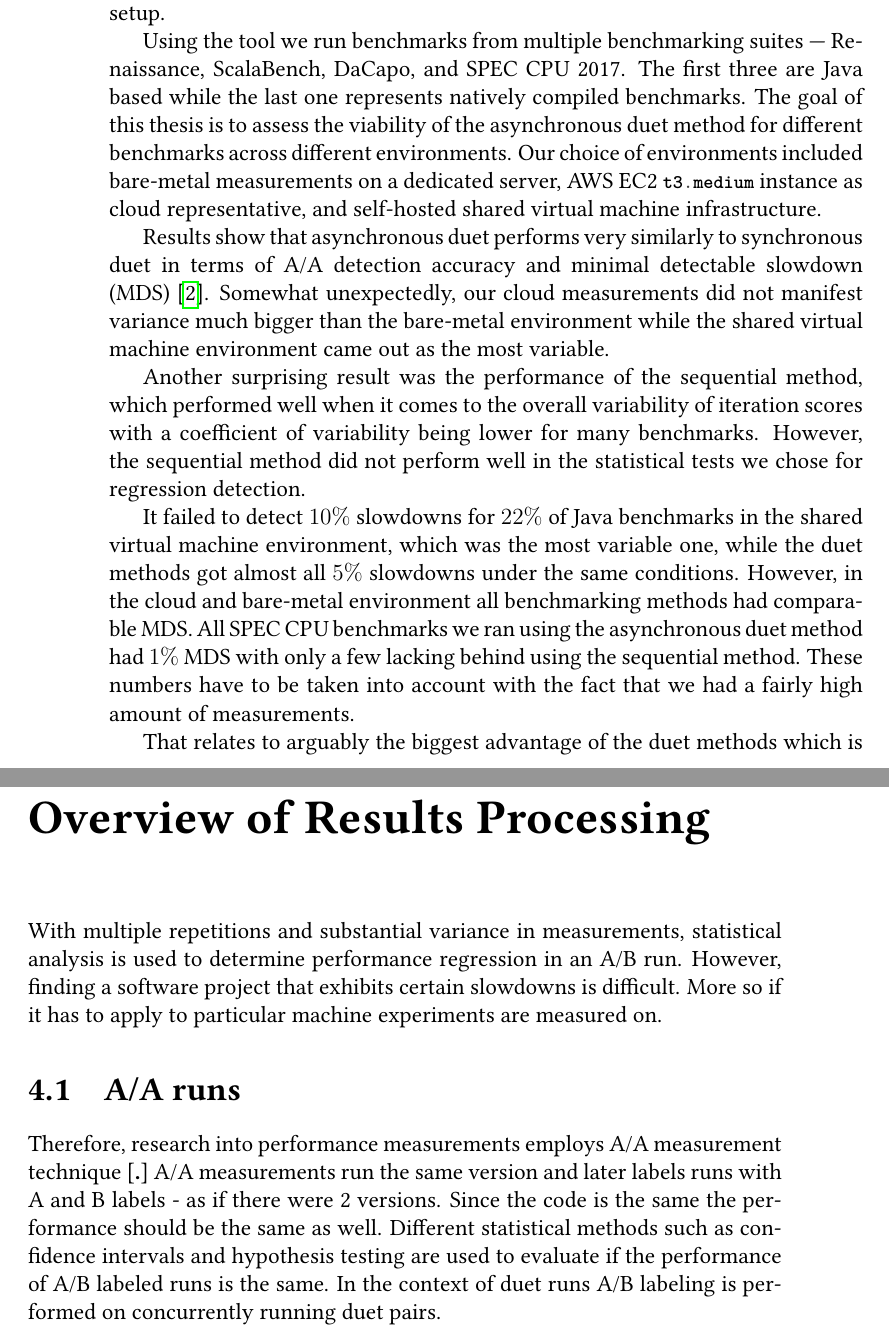
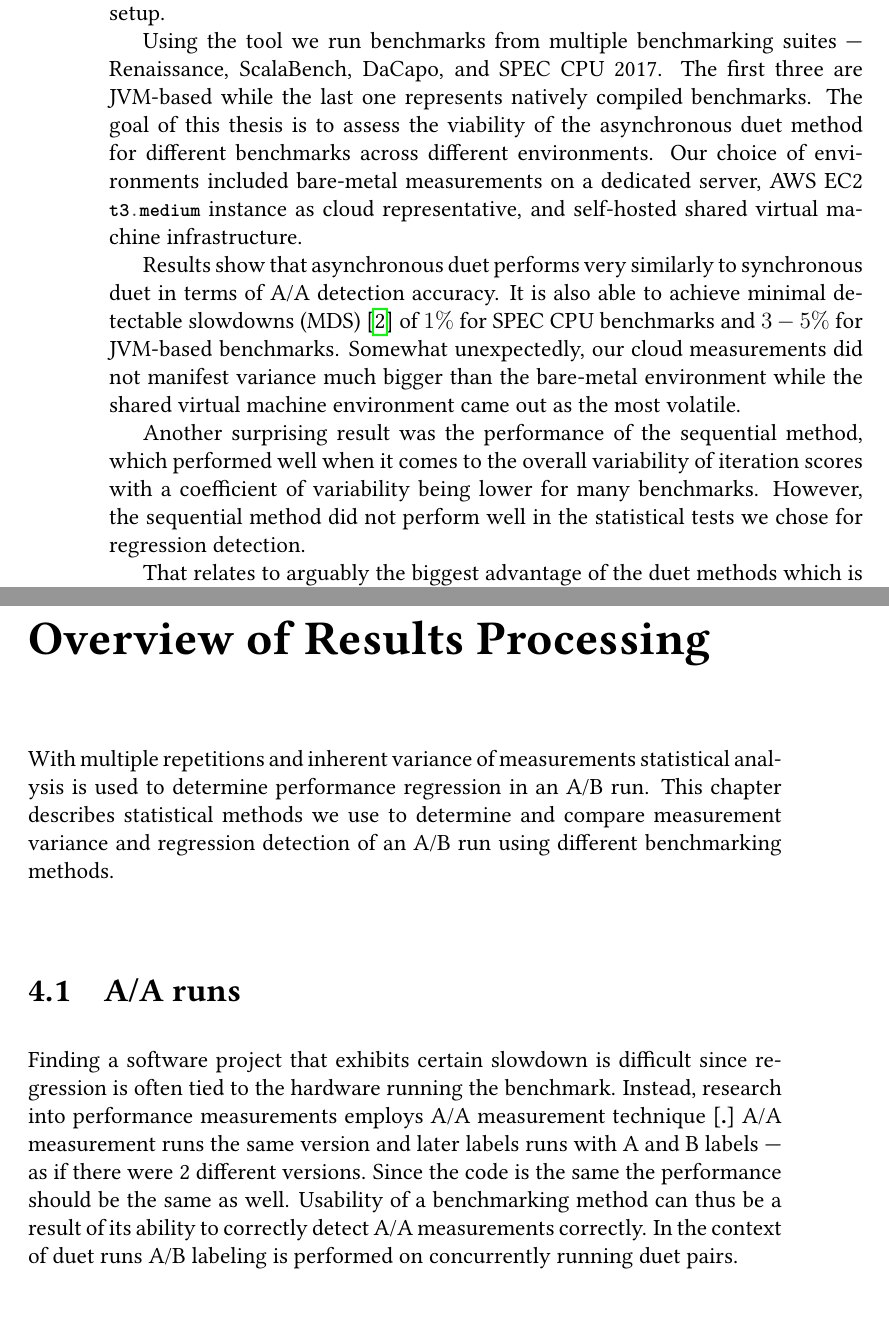
Before and after one commit to TomasDrozdik/asynchronous-duet-thesis, a LaTeX thesis (thesis.tex, which reads ch4.tex, intro.tex): two parts of pages 12 and 31 of 54, joined at a grey line, cut so that both start at the same text. Compiled offline with pdfLaTeX.

Commit message:
Address comments
* remove detailed results from introduction
* replace Java with JVM
* replace "some statistics"
* replace variable environments with volatile environments

```diff
--- a/ch4.tex
+++ b/ch4.tex
@@ -1,16 +1,16 @@
 \chapter{Overview of Results Processing}
 \label{chap:results}
 
-With multiple repetitions and substantial variance in measurements, statistical analysis is used to determine performance regression in an A/B run.
-However, finding a software project that exhibits certain slowdowns is difficult.
-More so if it has to apply to particular machine experiments are measured on.
+With multiple repetitions and inherent variance of measurements statistical analysis is used to determine performance regression in an A/B run.
+This chapter describes statistical methods we use to determine and compare measurement variance and regression detection of an A/B run using different benchmarking methods.
 
 \section{A/A runs}
 
-Therefore, research into performance measurements employs A/A measurement technique~\cite[laaber2019software, bulej2020duet].
-A/A measurements run the same version and later labels runs with A and B labels - as if there were 2 versions.
+Finding a software project that exhibits certain slowdown is difficult since regression is often tied to the hardware running the benchmark.
+Instead, research into performance measurements employs A/A measurement technique~\cite[laaber2019software, bulej2020duet].
+A/A measurement runs the same version and later labels runs with A and B labels --- as if there were 2 different versions.
 Since the code is the same the performance should be the same as well.
-Different statistical methods such as confidence intervals and hypothesis testing are used to evaluate if the performance of A/B labeled runs is the same.
+Usability of a benchmarking method can thus be a result of its ability to correctly detect A/A measurements correctly.
 In the context of duet runs A/B labeling is performed on concurrently running duet pairs.
 
 \section{Data filtering}
--- a/intro.tex
+++ b/intro.tex
@@ -34,21 +34,17 @@ To achieve this, we implement a tool for running benchmarks that supports sequen
 One novel attribute of this tool is that it runs benchmarks in containers to achieve portability and ease of setup.
 
 Using the tool we run benchmarks from multiple benchmarking suites --- Renaissance, ScalaBench, DaCapo, and SPEC CPU 2017.
-The first three are Java based while the last one represents natively compiled benchmarks.
+The first three are \mbox{JVM-based} while the last one represents natively compiled benchmarks.
 The goal of this thesis is to assess the viability of the asynchronous duet method for different benchmarks across different environments.
 Our choice of environments included bare-metal measurements on a dedicated server, AWS EC2 \lstinline{t3.medium} instance as cloud representative, and self-hosted shared virtual machine infrastructure.
 
 % What are the results? Did something improve?
-Results show that asynchronous duet performs very similarly to synchronous duet in terms of A/A detection accuracy and minimal detectable slowdown (MDS)~\cite{laaber2019software}.
-Somewhat unexpectedly, our cloud measurements did not manifest variance much bigger than the \mbox{bare-metal} environment while the shared virtual machine environment came out as the most variable.
+Results show that asynchronous duet performs very similarly to synchronous duet in terms of A/A detection accuracy.
+It is also able to achieve minimal detectable slowdowns (MDS)~\cite{laaber2019software} of $1\%$ for SPEC CPU benchmarks and $3-5\%$ for \mbox{JVM-based} benchmarks.
+Somewhat unexpectedly, our cloud measurements did not manifest variance much bigger than the \mbox{bare-metal} environment while the shared virtual machine environment came out as the most volatile.
 
 Another surprising result was the performance of the sequential method, which performed well when it comes to the overall variability of iteration scores with a coefficient of variability being lower for many benchmarks.
 However, the sequential method did not perform well in the statistical tests we chose for regression detection.
-
-It failed to detect $10\%$ slowdowns for $22\%$ of Java benchmarks in the shared virtual machine environment, which was the most variable one, while the duet methods got almost all $5\%$ slowdowns under the same conditions.
-However, in the cloud and \mbox{bare-metal} environment all benchmarking methods had comparable MDS.
-All SPEC CPU benchmarks we ran using the asynchronous duet method had $1\%$ MDS with only a few lacking behind using the sequential method.
-These numbers have to be taken into account with the fact that we had a fairly high amount of measurements.
 
 That relates to arguably the biggest advantage of the duet methods which is its overall runtime reduction compared to sequential methods.
 Some benchmarks were able to finish in half the time using duet methods compared to sequential methods which directly translates to $50\%$ cost reduction.
```
Also changed, not shown: ch1.tex (+2 -2 lines), ch2.tex (+2 -2 lines), ch5.tex (+3 -3 lines), conclusion.tex (+4 -4 lines), ch4.tex (16 more changed lines), intro.tex (6 more changed lines).
